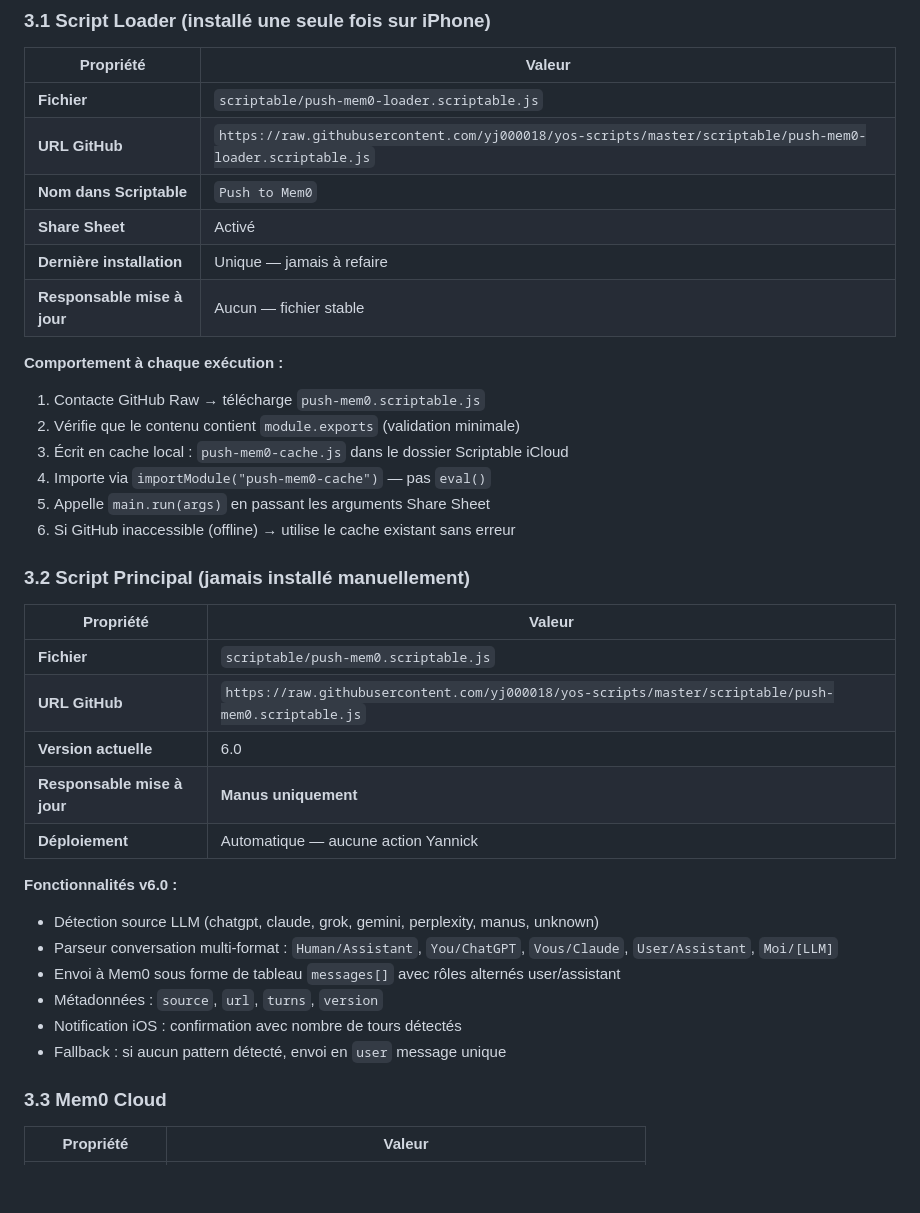
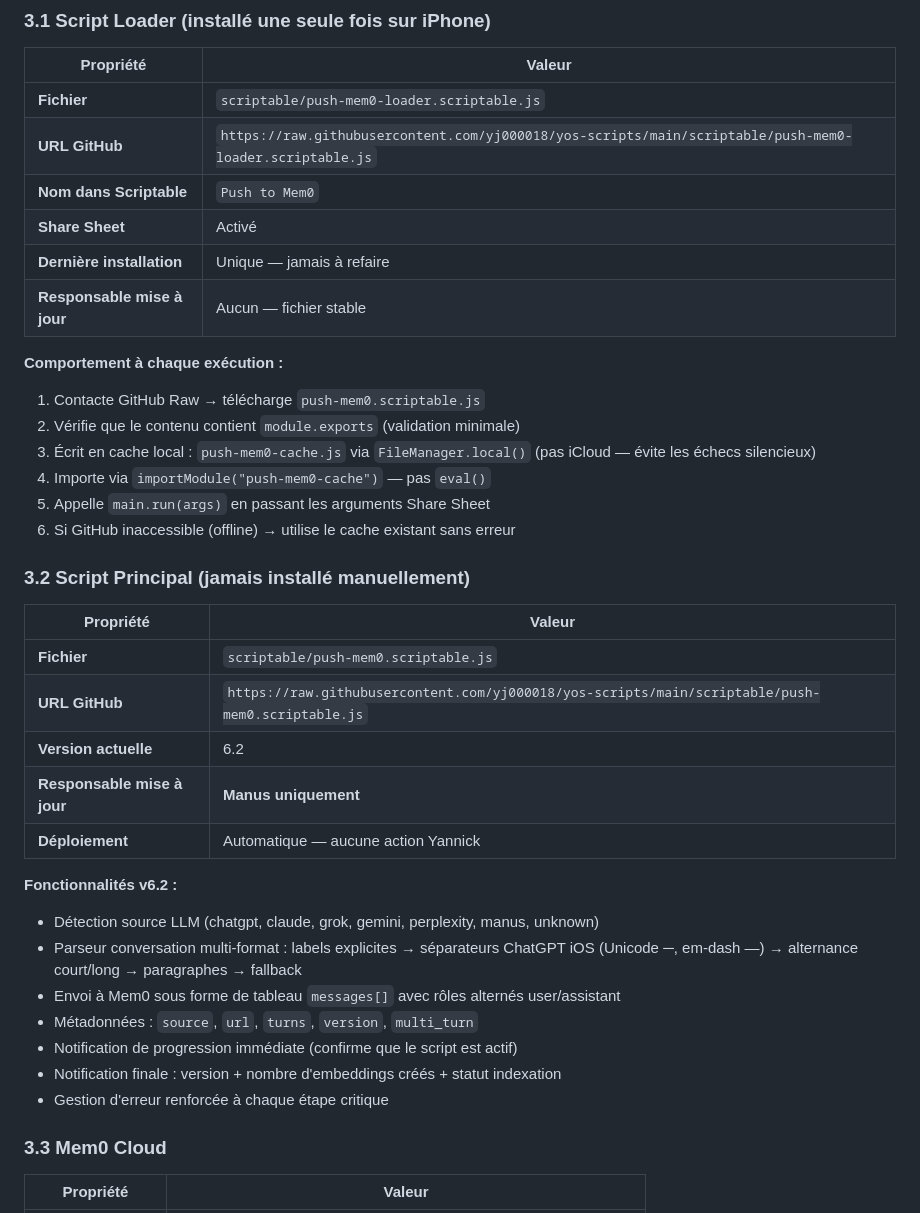
Before and after one commit to yj000018/yos-scripts, a Markdown page: docs/YOS-MEMORY-BRIDGE-ARCHITECTURE.md, the part around one of its changes. Rendered like a GitHub page; blank space fills up the shorter version.

```diff
--- a/docs/YOS-MEMORY-BRIDGE-ARCHITECTURE.md
+++ b/docs/YOS-MEMORY-BRIDGE-ARCHITECTURE.md
@@ -49,7 +49,7 @@ Web Dashboard (yosmembridge-xedjekw3.manus.space)
 | Propriété | Valeur |
 |---|---|
 | **Fichier** | `scriptable/push-mem0-loader.scriptable.js` |
-| **URL GitHub** | `https://raw.githubusercontent.com/yj000018/yos-scripts/master/scriptable/push-mem0-loader.scriptable.js` |
+| **URL GitHub** | `https://raw.githubusercontent.com/yj000018/yos-scripts/main/scriptable/push-mem0-loader.scriptable.js` |
 | **Nom dans Scriptable** | `Push to Mem0` |
 | **Share Sheet** | Activé |
 | **Dernière installation** | Unique — jamais à refaire |
@@ -59,7 +59,7 @@ Web Dashboard (yosmembridge-xedjekw3.manus.space)
 
 1. Contacte GitHub Raw → télécharge `push-mem0.scriptable.js`
 2. Vérifie que le contenu contient `module.exports` (validation minimale)
-3. Écrit en cache local : `push-mem0-cache.js` dans le dossier Scriptable iCloud
+3. Écrit en cache local : `push-mem0-cache.js` via `FileManager.local()` (pas iCloud — évite les échecs silencieux)
 4. Importe via `importModule("push-mem0-cache")` — pas `eval()`
 5. Appelle `main.run(args)` en passant les arguments Share Sheet
 6. Si GitHub inaccessible (offline) → utilise le cache existant sans erreur
@@ -69,19 +69,20 @@ Web Dashboard (yosmembridge-xedjekw3.manus.space)
 | Propriété | Valeur |
 |---|---|
 | **Fichier** | `scriptable/push-mem0.scriptable.js` |
-| **URL GitHub** | `https://raw.githubusercontent.com/yj000018/yos-scripts/master/scriptable/push-mem0.scriptable.js` |
-| **Version actuelle** | 6.0 |
+| **URL GitHub** | `https://raw.githubusercontent.com/yj000018/yos-scripts/main/scriptable/push-mem0.scriptable.js` |
+| **Version actuelle** | 6.2 |
 | **Responsable mise à jour** | **Manus uniquement** |
 | **Déploiement** | Automatique — aucune action Yannick |
 
-**Fonctionnalités v6.0 :**
+**Fonctionnalités v6.2 :**
 
 - Détection source LLM (chatgpt, claude, grok, gemini, perplexity, manus, unknown)
-- Parseur conversation multi-format : `Human/Assistant`, `You/ChatGPT`, `Vous/Claude`, `User/Assistant`, `Moi/[LLM]`
+- Parseur conversation multi-format : labels explicites → séparateurs ChatGPT iOS (Unicode ─, em-dash —) → alternance court/long → paragraphes → fallback
 - Envoi à Mem0 sous forme de tableau `messages[]` avec rôles alternés user/assistant
-- Métadonnées : `source`, `url`, `turns`, `version`
-- Notification iOS : confirmation avec nombre de tours détectés
-- Fallback : si aucun pattern détecté, envoi en `user` message unique
+- Métadonnées : `source`, `url`, `turns`, `version`, `multi_turn`
+- Notification de progression immédiate (confirme que le script est actif)
+- Notification finale : version + nombre d'embeddings créés + statut indexation
+- Gestion d'erreur renforcée à chaque étape critique
 
 ### 3.3 Mem0 Cloud
 
```
Also changed, not shown: other parts of docs/YOS-MEMORY-BRIDGE-ARCHITECTURE.md (+23 -10 lines).
